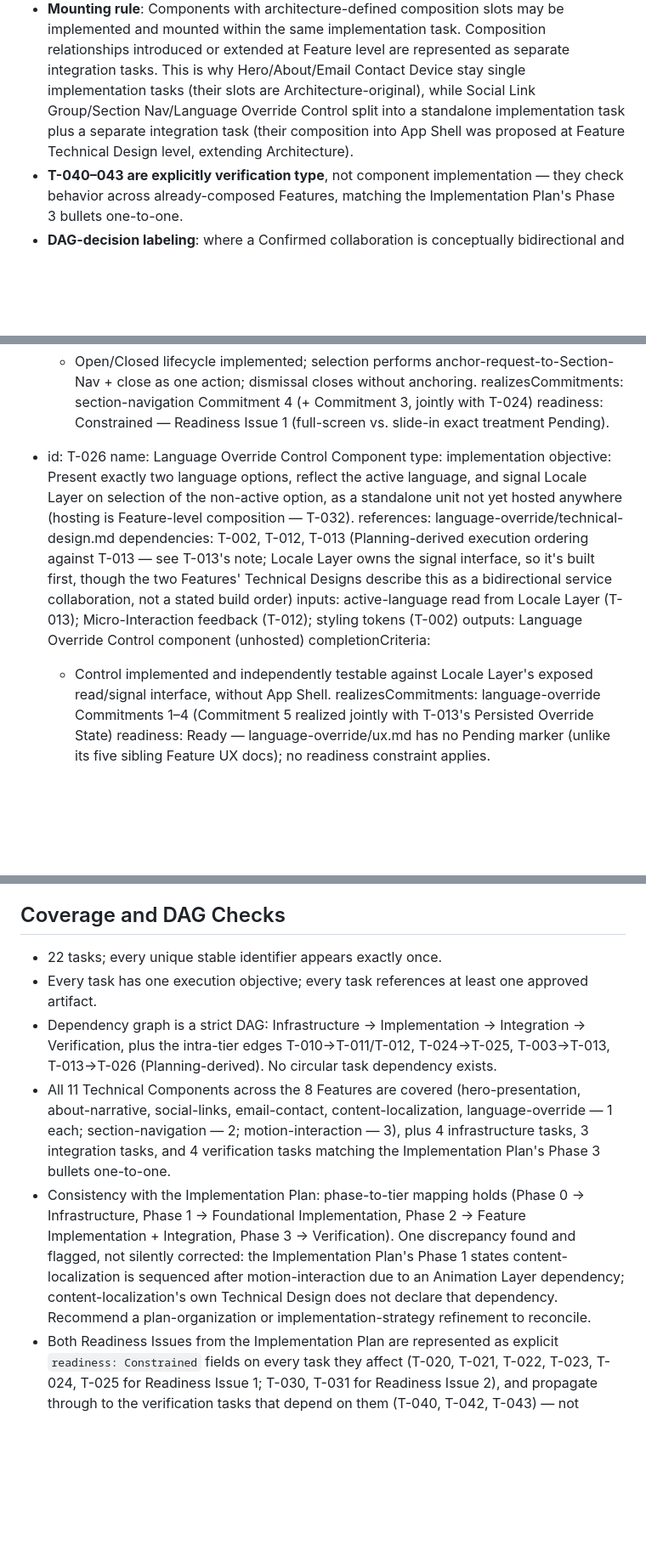
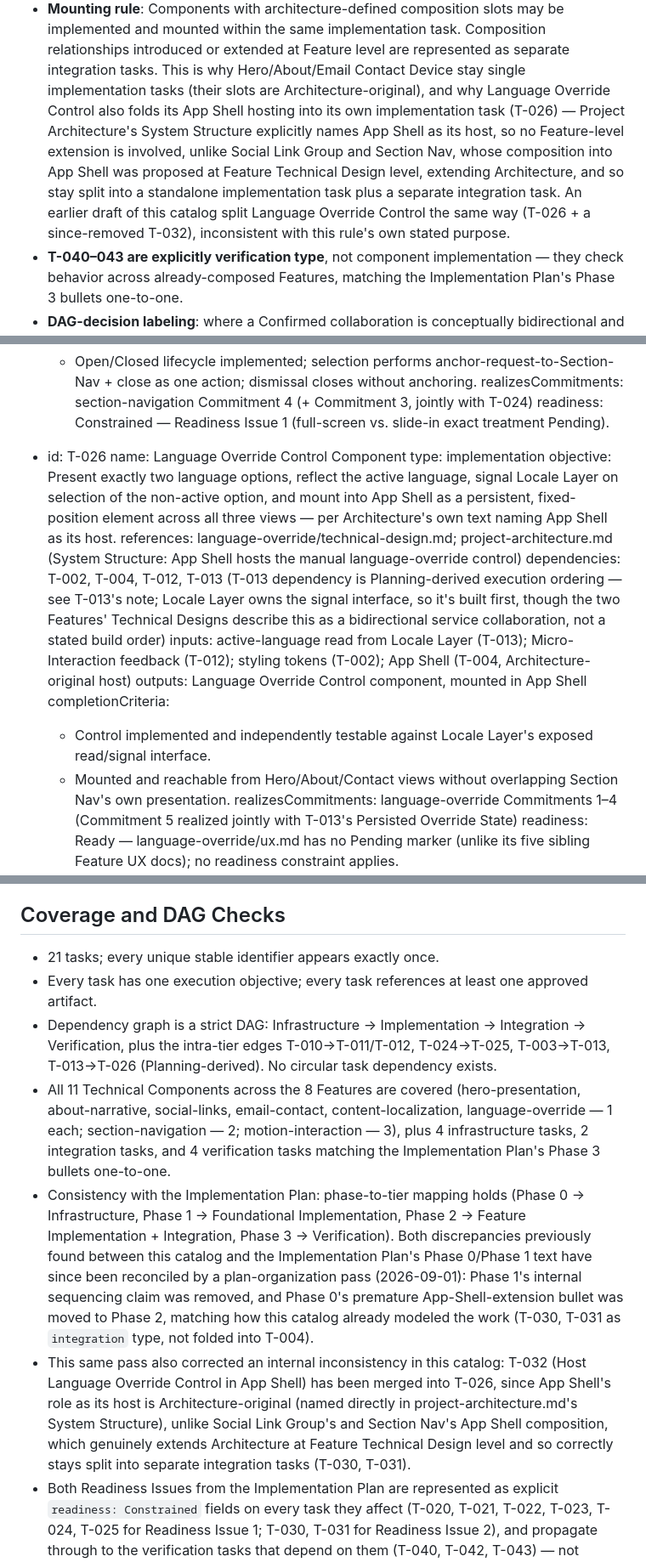
Before and after one commit to moralazizurbhi-tech/javimorala-com, a Markdown page: specs/task-catalog.md, 3 parts joined by grey strips. Shown at 85% size. Rendered like a GitHub page; blank space fills up the shorter version.

```diff
--- a/specs/task-catalog.md
+++ b/specs/task-catalog.md
@@ -24,10 +24,15 @@ verifiable outcomes — not a mechanical mirror of each Feature's Technical Comp
   implemented and mounted within the same implementation task. Composition
   relationships introduced or extended at Feature level are represented as separate
   integration tasks. This is why Hero/About/Email Contact Device stay single
-  implementation tasks (their slots are Architecture-original), while Social Link
-  Group/Section Nav/Language Override Control split into a standalone implementation
-  task plus a separate integration task (their composition into App Shell was proposed
-  at Feature Technical Design level, extending Architecture).
+  implementation tasks (their slots are Architecture-original), and why Language
+  Override Control also folds its App Shell hosting into its own implementation task
+  (T-026) — Project Architecture's System Structure explicitly names App Shell as its
+  host, so no Feature-level extension is involved, unlike Social Link Group and Section
+  Nav, whose composition into App Shell was proposed at Feature Technical Design level,
+  extending Architecture, and so stay split into a standalone implementation task plus a
+  separate integration task. An earlier draft of this catalog split Language Override
+  Control the same way (T-026 + a since-removed T-032), inconsistent with this rule's
+  own stated purpose.
 - **T-040–043 are explicitly verification type**, not component implementation — they
   check behavior across already-composed Features, matching the Implementation Plan's
   Phase 3 bullets one-to-one.
@@ -246,13 +251,14 @@ verifiable outcomes — not a mechanical mirror of each Feature's Technical Comp
 - id: T-026
   name: Language Override Control Component
   type: implementation
-  objective: Present exactly two language options, reflect the active language, and signal Locale Layer on selection of the non-active option, as a standalone unit not yet hosted anywhere (hosting is Feature-level composition — T-032).
-  references: language-override/technical-design.md
-  dependencies: T-002, T-012, T-013 (Planning-derived execution ordering against T-013 — see T-013's note; Locale Layer owns the signal interface, so it's built first, though the two Features' Technical Designs describe this as a bidirectional service collaboration, not a stated build order)
-  inputs: active-language read from Locale Layer (T-013); Micro-Interaction feedback (T-012); styling tokens (T-002)
-  outputs: Language Override Control component (unhosted)
+  objective: Present exactly two language options, reflect the active language, signal Locale Layer on selection of the non-active option, and mount into App Shell as a persistent, fixed-position element across all three views — per Architecture's own text naming App Shell as its host.
+  references: language-override/technical-design.md; project-architecture.md (System Structure: App Shell hosts the manual language-override control)
+  dependencies: T-002, T-004, T-012, T-013 (T-013 dependency is Planning-derived execution ordering — see T-013's note; Locale Layer owns the signal interface, so it's built first, though the two Features' Technical Designs describe this as a bidirectional service collaboration, not a stated build order)
+  inputs: active-language read from Locale Layer (T-013); Micro-Interaction feedback (T-012); styling tokens (T-002); App Shell (T-004, Architecture-original host)
+  outputs: Language Override Control component, mounted in App Shell
   completionCriteria:
-    - Control implemented and independently testable against Locale Layer's exposed read/signal interface, without App Shell.
+    - Control implemented and independently testable against Locale Layer's exposed read/signal interface.
+    - Mounted and reachable from Hero/About/Contact views without overlapping Section Nav's own presentation.
   realizesCommitments: language-override Commitments 1–4 (Commitment 5 realized jointly with T-013's Persisted Override State)
   readiness: Ready — language-override/ux.md has no Pending marker (unlike its five sibling Feature UX docs); no readiness constraint applies.
 
@@ -353,7 +346,7 @@ verifiable outcomes — not a mechanical mirror of each Feature's Technical Comp
 
 ## Coverage and DAG Checks
 
-- 22 tasks; every unique stable identifier appears exactly once.
+- 21 tasks; every unique stable identifier appears exactly once.
 - Every task has one execution objective; every task references at least one approved artifact.
 - Dependency graph is a strict DAG: Infrastructure → Implementation → Integration →
   Verification, plus the intra-tier edges T-010→T-011/T-012, T-024→T-025, T-003→T-013,
@@ -361,16 +354,22 @@ verifiable outcomes — not a mechanical mirror of each Feature's Technical Comp
 - All 11 Technical Components across the 8 Features are covered (hero-presentation,
   about-narrative, social-links, email-contact, content-localization, language-override
   — 1 each; section-navigation — 2; motion-interaction — 3), plus 4 infrastructure tasks,
-  3 integration tasks, and 4 verification tasks matching the Implementation Plan's Phase
+  2 integration tasks, and 4 verification tasks matching the Implementation Plan's Phase
   3 bullets one-to-one.
 - Consistency with the Implementation Plan: phase-to-tier mapping holds (Phase 0 →
   Infrastructure, Phase 1 → Foundational Implementation, Phase 2 → Feature
-  Implementation + Integration, Phase 3 → Verification). One discrepancy found and
-  flagged, not silently corrected: the Implementation Plan's Phase 1 states
-  content-localization is sequenced after motion-interaction due to an Animation Layer
-  dependency; content-localization's own Technical Design does not declare that
-  dependency. Recommend a plan-organization or implementation-strategy refinement to
-  reconcile.
+  Implementation + Integration, Phase 3 → Verification). Both discrepancies previously
+  found between this catalog and the Implementation Plan's Phase 0/Phase 1 text have
+  since been reconciled by a plan-organization pass (2026-09-01): Phase 1's internal
+  sequencing claim was removed, and Phase 0's premature App-Shell-extension bullet was
+  moved to Phase 2, matching how this catalog already modeled the work (T-030, T-031 as
+  `integration` type, not folded into T-004).
+- This same pass also corrected an internal inconsistency in this catalog: T-032 (Host
+  Language Override Control in App Shell) has been merged into T-026, since App Shell's
+  role as its host is Architecture-original (named directly in project-architecture.md's
+  System Structure), unlike Social Link Group's and Section Nav's App Shell composition,
+  which genuinely extends Architecture at Feature Technical Design level and so
+  correctly stays split into separate integration tasks (T-030, T-031).
 - Both Readiness Issues from the Implementation Plan are represented as explicit
   `readiness: Constrained` fields on every task they affect (T-020, T-021, T-022, T-023,
   T-024, T-025 for Readiness Issue 1; T-030, T-031 for Readiness Issue 2), and propagate
```
Also changed, not shown: other parts of specs/task-catalog.md (+6 -19 lines), specs/implementation-plan.md (+26 -16 lines).
